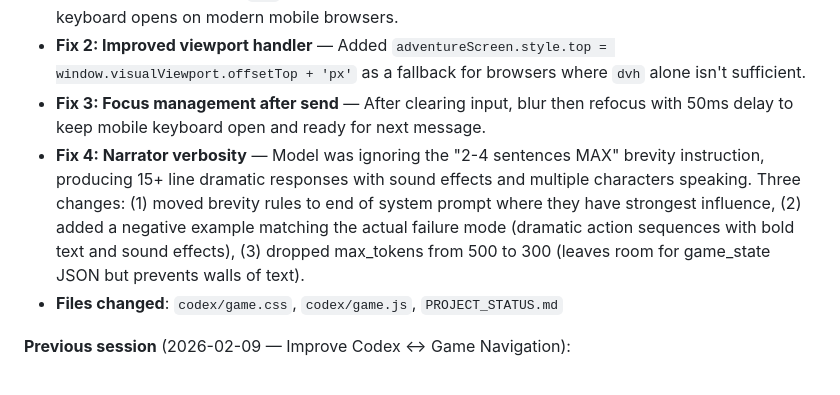
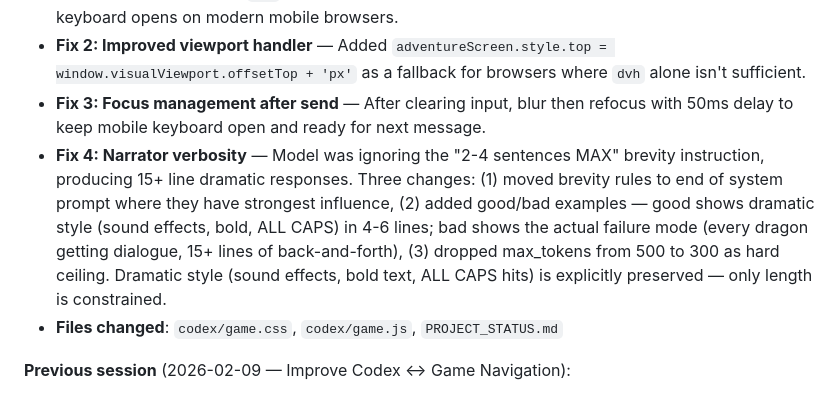
Before and after one commit to septapod/draco-game, a Markdown page: PROJECT_STATUS.md, the part around the change. Drawn GitHub-style.

Commit message:
docs: update PROJECT_STATUS with final narrator brevity details
Co-Authored-By: Claude Opus 4.6 <noreply@anthropic.com>

```diff
--- a/PROJECT_STATUS.md
+++ b/PROJECT_STATUS.md
@@ -12,7 +12,7 @@
 - **Fix 1: `dvh` units** — Added `#screen-adventure.active { position: relative; height: 100dvh; }` in the mobile media query. The `dvh` (dynamic viewport height) unit automatically shrinks when the virtual keyboard opens on modern mobile browsers.
 - **Fix 2: Improved viewport handler** — Added `adventureScreen.style.top = window.visualViewport.offsetTop + 'px'` as a fallback for browsers where `dvh` alone isn't sufficient.
 - **Fix 3: Focus management after send** — After clearing input, blur then refocus with 50ms delay to keep mobile keyboard open and ready for next message.
-- **Fix 4: Narrator verbosity** — Model was ignoring the "2-4 sentences MAX" brevity instruction, producing 15+ line dramatic responses with sound effects and multiple characters speaking. Three changes: (1) moved brevity rules to end of system prompt where they have strongest influence, (2) added a negative example matching the actual failure mode (dramatic action sequences with bold text and sound effects), (3) dropped max_tokens from 500 to 300 (leaves room for game_state JSON but prevents walls of text).
+- **Fix 4: Narrator verbosity** — Model was ignoring the "2-4 sentences MAX" brevity instruction, producing 15+ line dramatic responses. Three changes: (1) moved brevity rules to end of system prompt where they have strongest influence, (2) added good/bad examples — good shows dramatic style (sound effects, bold, ALL CAPS) in 4-6 lines; bad shows the actual failure mode (every dragon getting dialogue, 15+ lines of back-and-forth), (3) dropped max_tokens from 500 to 300 as hard ceiling. Dramatic style (sound effects, bold text, ALL CAPS hits) is explicitly preserved — only length is constrained.
 - **Files changed**: `codex/game.css`, `codex/game.js`, `PROJECT_STATUS.md`
 
 **Previous session** (2026-02-09 — Improve Codex ↔ Game Navigation):
```
